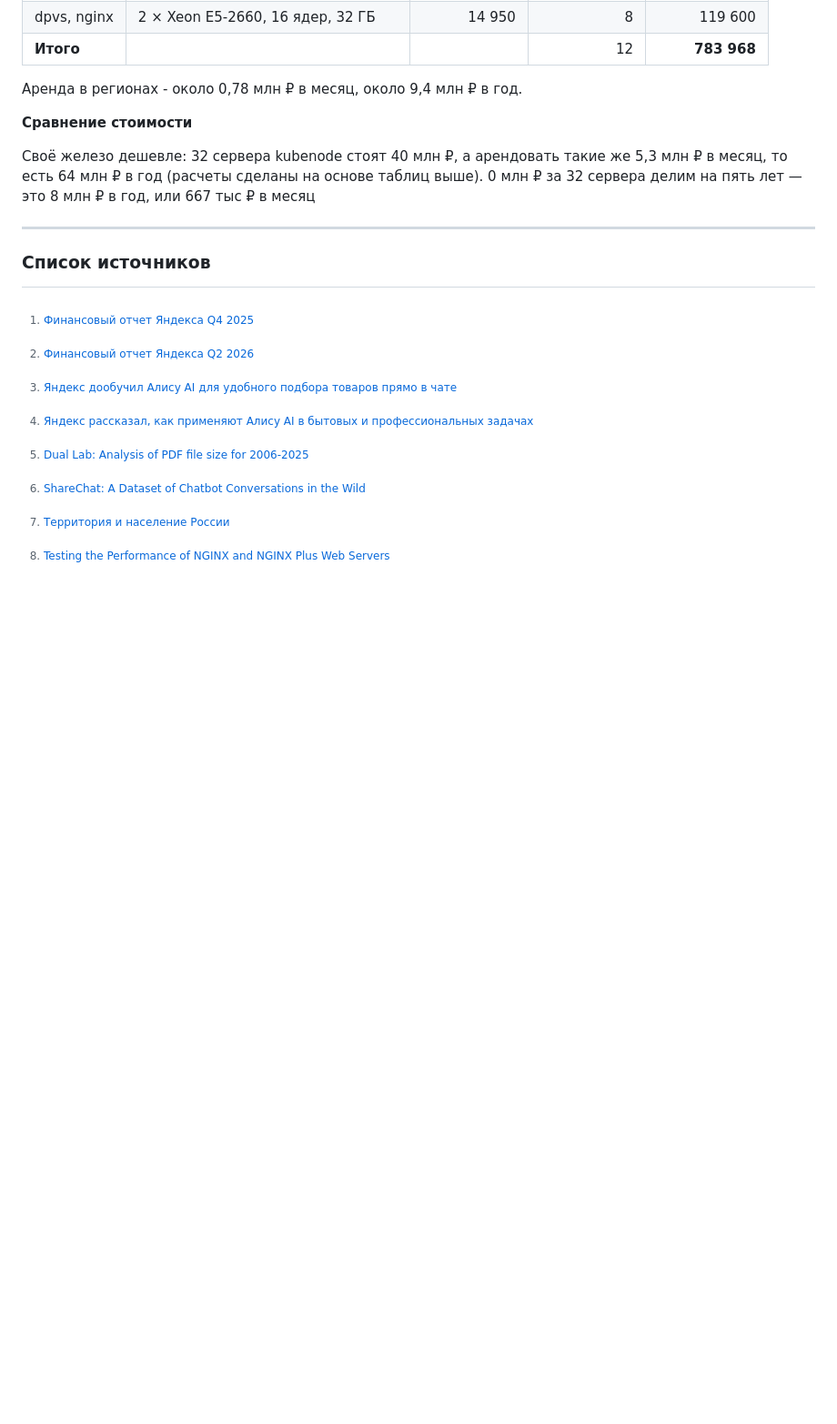
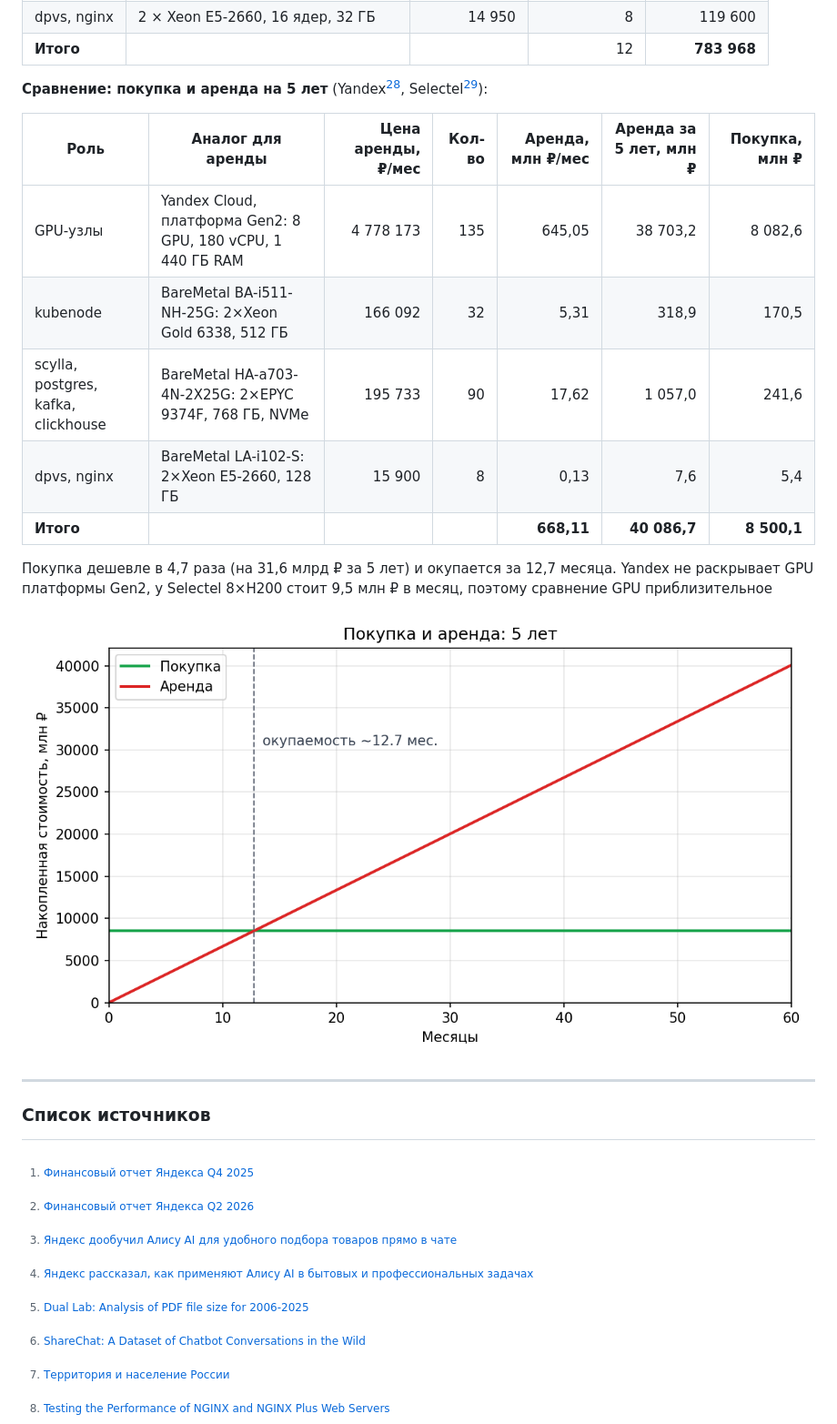
Before and after one commit to Nisakoo/Highload-TP, a Markdown page: README.md, the part around one of its changes. Shown at 91% size. Drawn GitHub-style; pictures changed too: schemas/cost_chart.png (added); blank space fills up the shorter version.

```diff
--- a/README.md
+++ b/README.md
@@ -1315,11 +1294,19 @@ flowchart TB
 | dpvs, nginx | 2 × Xeon E5-2660, 16 ядер, 32 ГБ | 14 950 | 8 | 119 600 |
 | **Итого** | | | 12 | **783 968** |
 
-Аренда в регионах - около 0,78 млн ₽ в месяц, около 9,4 млн ₽ в год.
+**Сравнение: покупка и аренда на 5 лет** (Yandex[^23], Selectel[^24]):
 
-**Сравнение стоимости**
+| Роль | Аналог для аренды | Цена аренды, ₽/мес | Кол-во | Аренда, млн ₽/мес | Аренда за 5 лет, млн ₽ | Покупка, млн ₽ |
+|---|---|---:|---:|---:|---:|---:|
+| GPU-узлы | Yandex Cloud, платформа Gen2: 8 GPU, 180 vCPU, 1 440 ГБ RAM | 4 778 173 | 135 | 645,05 | 38 703,2 | 8 082,6 |
+| kubenode | BareMetal BA-i511-NH-25G: 2×Xeon Gold 6338, 512 ГБ | 166 092 | 32 | 5,31 | 318,9 | 170,5 |
+| scylla, postgres, kafka, clickhouse | BareMetal HA-a703-4N-2X25G: 2×EPYC 9374F, 768 ГБ, NVMe | 195 733 | 90 | 17,62 | 1 057,0 | 241,6 |
+| dpvs, nginx | BareMetal LA-i102-S: 2×Xeon E5-2660, 128 ГБ | 15 900 | 8 | 0,13 | 7,6 | 5,4 |
+| **Итого** | | | | **668,11** | **40 086,7** | **8 500,1** |
 
-Своё железо дешевле: 32 сервера kubenode стоят 40 млн ₽, а арендовать такие же 5,3 млн ₽ в месяц, то есть 64 млн ₽ в год (расчеты сделаны на основе таблиц выше). 0 млн ₽ за 32 сервера делим на пять лет — это 8 млн ₽ в год, или 667 тыс ₽ в месяц
+Покупка дешевле в 4,7 раза (на 31,6 млрд ₽ за 5 лет) и окупается за 12,7 месяца. Yandex не раскрывает GPU платформы Gen2, у Selectel 8×H200 стоит 9,5 млн ₽ в месяц, поэтому сравнение GPU приблизительное
+
+![Стоимость покупки и аренды за 5 лет](schemas/cost_chart.png)
 
 ---
 
```
Also changed, not shown: other parts of README.md (+34 -54 lines).
